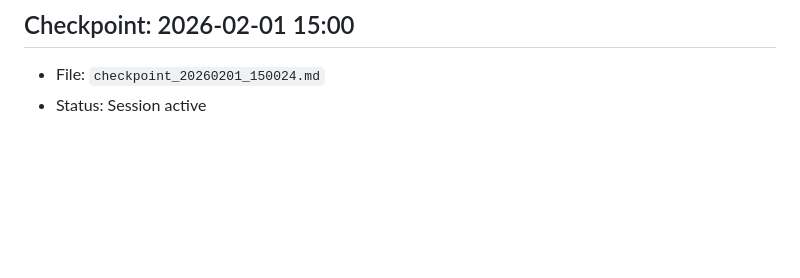
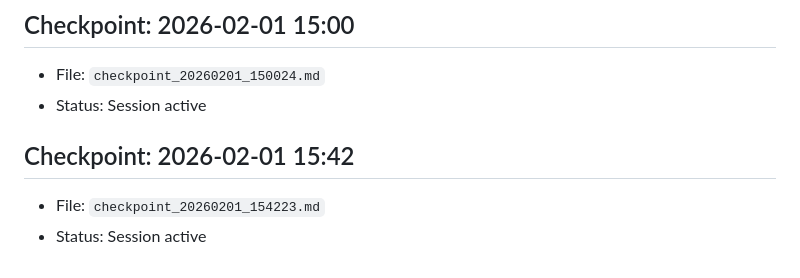
Before and after one commit to clawdColbot/clawd, a Markdown page: MEMORY.md, the part around the change. Drawn GitHub-style; blank space fills up the shorter version.

```diff
--- a/MEMORY.md
+++ b/MEMORY.md
@@ -265,3 +265,7 @@ Implementando trabajo autónomo de segundo plano:
 ## Checkpoint: 2026-02-01 15:00
 - File: `checkpoint_20260201_150024.md`
 - Status: Session active
+
+## Checkpoint: 2026-02-01 15:42
+- File: `checkpoint_20260201_154223.md`
+- Status: Session active
```
Also changed, not shown: memory/checkpoints/checkpoint_20260201_154223.md (added, +162 -0 lines).
